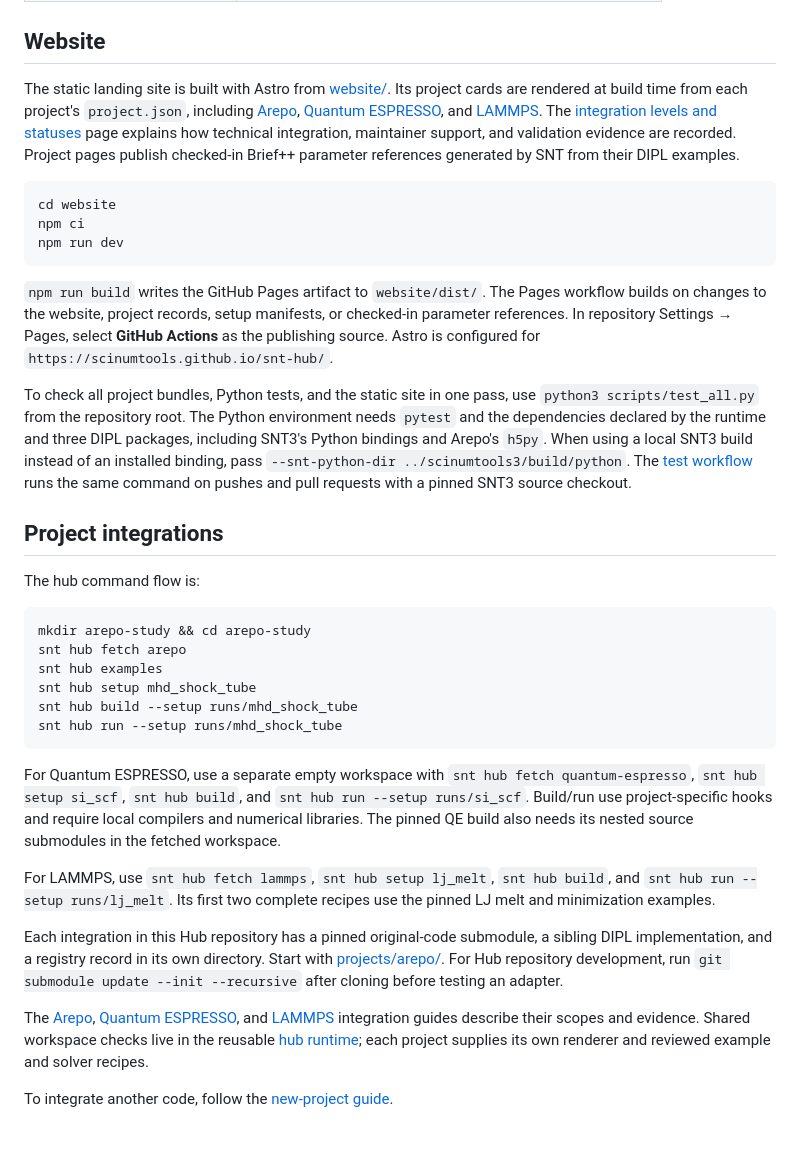
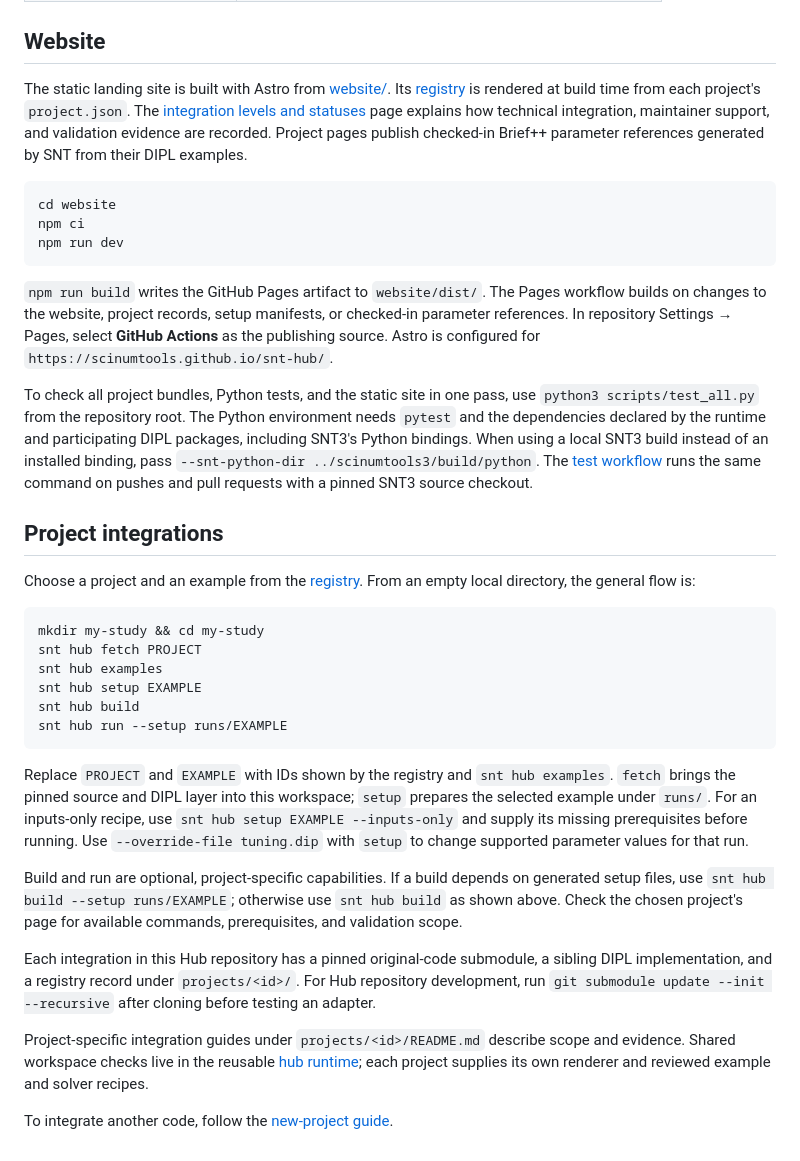
Before and after one commit to scinumtools/snt-hub, a Markdown page: README.md, the part around the change. GitHub-like rendering.

````diff
--- a/README.md
+++ b/README.md
@@ -25,7 +25,7 @@ The optional, read-only [Parameter Viewer](https://scinumtools.github.io/snt3/in
 
 ## Website
 
-The static landing site is built with Astro from [website/](website/). Its project cards are rendered at build time from each project's `project.json`, including [Arepo](projects/arepo/project.json), [Quantum ESPRESSO](projects/quantum-espresso/project.json), and [LAMMPS](projects/lammps/project.json). The [integration levels and statuses](https://scinumtools.github.io/snt-hub/integration-levels/) page explains how technical integration, maintainer support, and validation evidence are recorded. Project pages publish checked-in Brief++ parameter references generated by SNT from their DIPL examples.
+The static landing site is built with Astro from [website/](website/). Its [registry](https://scinumtools.github.io/snt-hub/registry/) is rendered at build time from each project's `project.json`. The [integration levels and statuses](https://scinumtools.github.io/snt-hub/integration-levels/) page explains how technical integration, maintainer support, and validation evidence are recorded. Project pages publish checked-in Brief++ parameter references generated by SNT from their DIPL examples.
 
 ```sh
 cd website
@@ -35,27 +35,27 @@ npm run dev
 
 `npm run build` writes the GitHub Pages artifact to `website/dist/`. The Pages workflow builds on changes to the website, project records, setup manifests, or checked-in parameter references. In repository Settings → Pages, select **GitHub Actions** as the publishing source. Astro is configured for `https://scinumtools.github.io/snt-hub/`.
 
-To check all project bundles, Python tests, and the static site in one pass, use `python3 scripts/test_all.py` from the repository root. The Python environment needs `pytest` and the dependencies declared by the runtime and three DIPL packages, including SNT3's Python bindings and Arepo's `h5py`. When using a local SNT3 build instead of an installed binding, pass `--snt-python-dir ../scinumtools3/build/python`. The [test workflow](.github/workflows/tests.yml) runs the same command on pushes and pull requests with a pinned SNT3 source checkout.
+To check all project bundles, Python tests, and the static site in one pass, use `python3 scripts/test_all.py` from the repository root. The Python environment needs `pytest` and the dependencies declared by the runtime and participating DIPL packages, including SNT3's Python bindings. When using a local SNT3 build instead of an installed binding, pass `--snt-python-dir ../scinumtools3/build/python`. The [test workflow](.github/workflows/tests.yml) runs the same command on pushes and pull requests with a pinned SNT3 source checkout.
 
 ## Project integrations
 
-The hub command flow is:
+Choose a project and an example from the [registry](https://scinumtools.github.io/snt-hub/registry/). From an empty local directory, the general flow is:
 
 ```sh
-mkdir arepo-study && cd arepo-study
-snt hub fetch arepo
+mkdir my-study && cd my-study
+snt hub fetch PROJECT
 snt hub examples
-snt hub setup mhd_shock_tube
-snt hub build --setup runs/mhd_shock_tube
-snt hub run --setup runs/mhd_shock_tube
+snt hub setup EXAMPLE
+snt hub build
+snt hub run --setup runs/EXAMPLE
 ```
 
-For Quantum ESPRESSO, use a separate empty workspace with `snt hub fetch quantum-espresso`, `snt hub setup si_scf`, `snt hub build`, and `snt hub run --setup runs/si_scf`. Build/run use project-specific hooks and require local compilers and numerical libraries. The pinned QE build also needs its nested source submodules in the fetched workspace.
+Replace `PROJECT` and `EXAMPLE` with IDs shown by the registry and `snt hub examples`. `fetch` brings the pinned source and DIPL layer into this workspace; `setup` prepares the selected example under `runs/`. For an inputs-only recipe, use `snt hub setup EXAMPLE --inputs-only` and supply its missing prerequisites before running. Use `--override-file tuning.dip` with `setup` to change supported parameter values for that run.
 
-For LAMMPS, use `snt hub fetch lammps`, `snt hub setup lj_melt`, `snt hub build`, and `snt hub run --setup runs/lj_melt`. Its first two complete recipes use the pinned LJ melt and minimization examples.
+Build and run are optional, project-specific capabilities. If a build depends on generated setup files, use `snt hub build --setup runs/EXAMPLE`; otherwise use `snt hub build` as shown above. Check the chosen project's page for available commands, prerequisites, and validation scope.
 
-Each integration in this Hub repository has a pinned original-code submodule, a sibling DIPL implementation, and a registry record in its own directory. Start with [projects/arepo/](projects/arepo/). For Hub repository development, run `git submodule update --init --recursive` after cloning before testing an adapter.
+Each integration in this Hub repository has a pinned original-code submodule, a sibling DIPL implementation, and a registry record under `projects/<id>/`. For Hub repository development, run `git submodule update --init --recursive` after cloning before testing an adapter.
 
-The [Arepo](projects/arepo/README.md), [Quantum ESPRESSO](projects/quantum-espresso/README.md), and [LAMMPS](projects/lammps/README.md) integration guides describe their scopes and evidence. Shared workspace checks live in the reusable [hub runtime](hub/README.md); each project supplies its own renderer and reviewed example and solver recipes.
+Project-specific integration guides under `projects/<id>/README.md` describe scope and evidence. Shared workspace checks live in the reusable [hub runtime](hub/README.md); each project supplies its own renderer and reviewed example and solver recipes.
 
 To integrate another code, follow the [new-project guide](docs/ADDING_PROJECT.md).
````
Also changed, not shown: docs/ADDING_PROJECT.md (+4 -4 lines), hub/README.md (+2 -2 lines).
